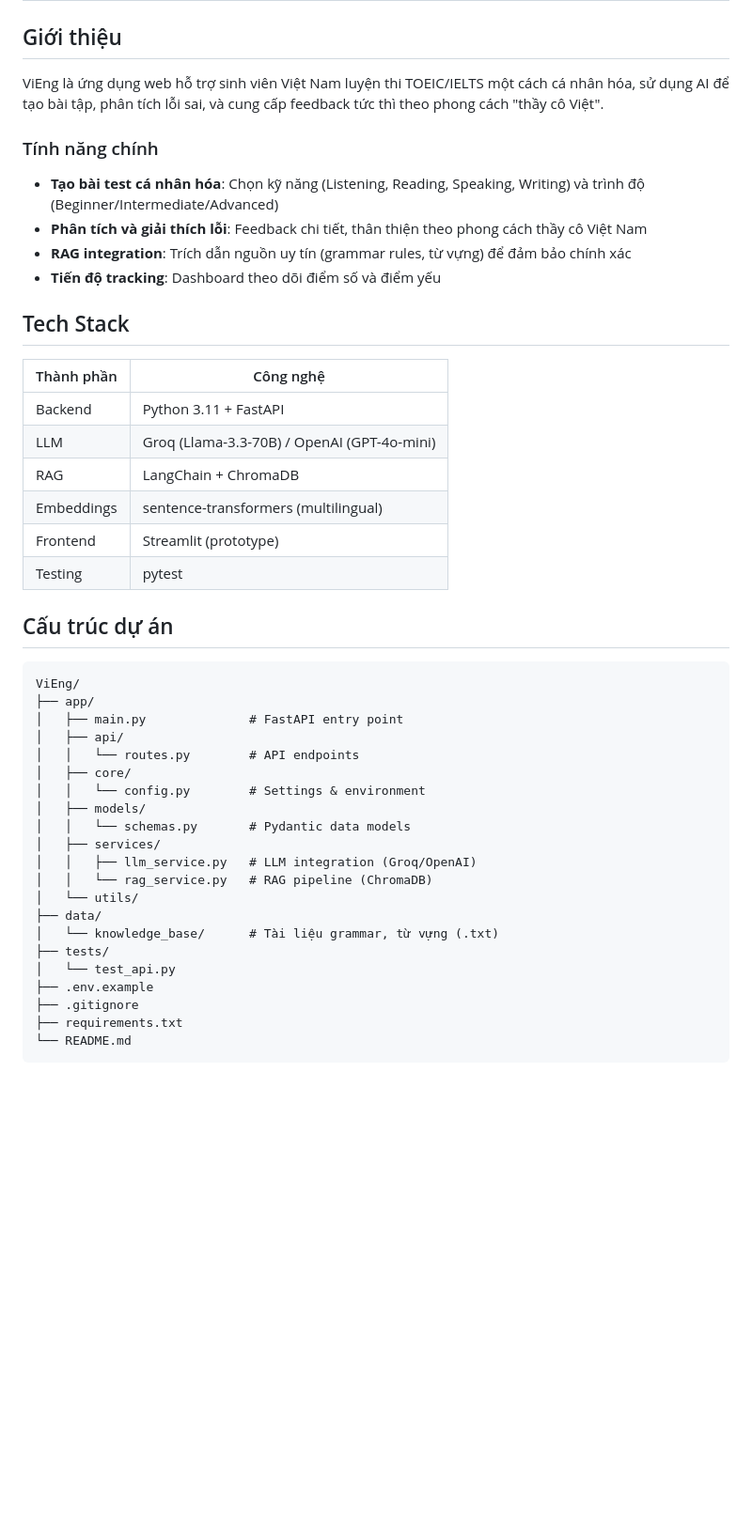
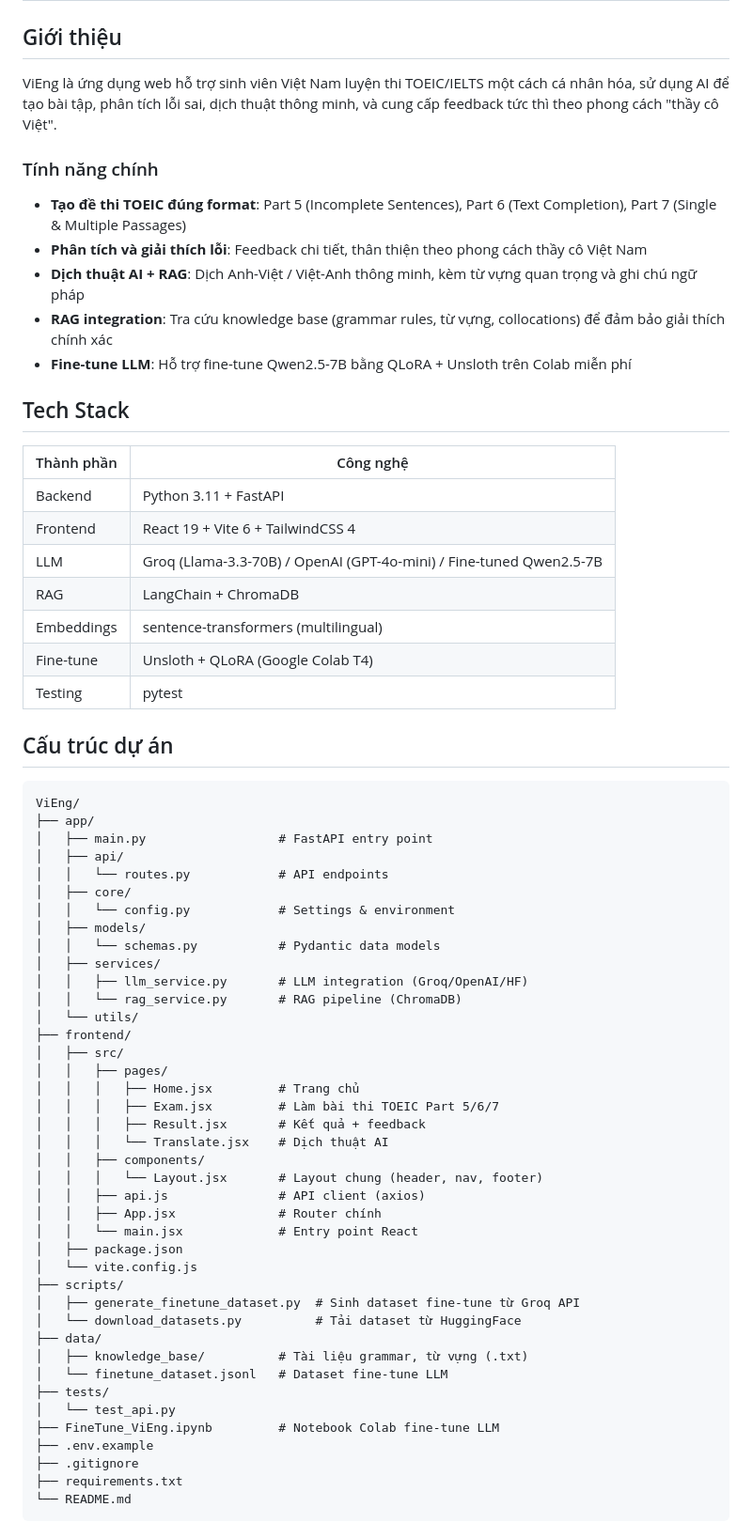
Before and after one commit to LeNhan18/ViEng, a Markdown page: README.md, the part around one of its changes. Shown at 94% size. GitHub-like rendering; blank space fills up the shorter version.

````diff
--- a/README.md
+++ b/README.md
@@ -2,24 +2,26 @@
 
 ## Giới thiệu
 
-ViEng là ứng dụng web hỗ trợ sinh viên Việt Nam luyện thi TOEIC/IELTS một cách cá nhân hóa, sử dụng AI để tạo bài tập, phân tích lỗi sai, và cung cấp feedback tức thì theo phong cách "thầy cô Việt".
+ViEng là ứng dụng web hỗ trợ sinh viên Việt Nam luyện thi TOEIC/IELTS một cách cá nhân hóa, sử dụng AI để tạo bài tập, phân tích lỗi sai, dịch thuật thông minh, và cung cấp feedback tức thì theo phong cách "thầy cô Việt".
 
 ### Tính năng chính
 
-- **Tạo bài test cá nhân hóa**: Chọn kỹ năng (Listening, Reading, Speaking, Writing) và trình độ (Beginner/Intermediate/Advanced)
+- **Tạo đề thi TOEIC đúng format**: Part 5 (Incomplete Sentences), Part 6 (Text Completion), Part 7 (Single & Multiple Passages)
 - **Phân tích và giải thích lỗi**: Feedback chi tiết, thân thiện theo phong cách thầy cô Việt Nam
-- **RAG integration**: Trích dẫn nguồn uy tín (grammar rules, từ vựng) để đảm bảo chính xác
-- **Tiến độ tracking**: Dashboard theo dõi điểm số và điểm yếu
+- **Dịch thuật AI + RAG**: Dịch Anh-Việt / Việt-Anh thông minh, kèm từ vựng quan trọng và ghi chú ngữ pháp
+- **RAG integration**: Tra cứu knowledge base (grammar rules, từ vựng, collocations) để đảm bảo giải thích chính xác
+- **Fine-tune LLM**: Hỗ trợ fine-tune Qwen2.5-7B bằng QLoRA + Unsloth trên Colab miễn phí
 
 ## Tech Stack
 
 | Thành phần | Công nghệ |
 |---|---|
 | Backend | Python 3.11 + FastAPI |
-| LLM | Groq (Llama-3.3-70B) / OpenAI (GPT-4o-mini) |
+| Frontend | React 19 + Vite 6 + TailwindCSS 4 |
+| LLM | Groq (Llama-3.3-70B) / OpenAI (GPT-4o-mini) / Fine-tuned Qwen2.5-7B |
 | RAG | LangChain + ChromaDB |
 | Embeddings | sentence-transformers (multilingual) |
-| Frontend | Streamlit (prototype) |
+| Fine-tune | Unsloth + QLoRA (Google Colab T4) |
 | Testing | pytest |
 
 ## Cấu trúc dự án
@@ -27,21 +29,40 @@ ViEng là ứng dụng web hỗ trợ sinh viên Việt Nam luyện thi TOEIC/IE
 ```
 ViEng/
 ├── app/
-│   ├── main.py              # FastAPI entry point
+│   ├── main.py                  # FastAPI entry point
 │   ├── api/
-│   │   └── routes.py        # API endpoints
+│   │   └── routes.py            # API endpoints
 │   ├── core/
-│   │   └── config.py        # Settings & environment
+│   │   └── config.py            # Settings & environment
 │   ├── models/
-│   │   └── schemas.py       # Pydantic data models
+│   │   └── schemas.py           # Pydantic data models
 │   ├── services/
-│   │   ├── llm_service.py   # LLM integration (Groq/OpenAI)
-│   │   └── rag_service.py   # RAG pipeline (ChromaDB)
+│   │   ├── llm_service.py       # LLM integration (Groq/OpenAI/HF)
+│   │   └── rag_service.py       # RAG pipeline (ChromaDB)
 │   └── utils/
+├── frontend/
+│   ├── src/
+│   │   ├── pages/
+│   │   │   ├── Home.jsx         # Trang chủ
+│   │   │   ├── Exam.jsx         # Làm bài thi TOEIC Part 5/6/7
+│   │   │   ├── Result.jsx       # Kết quả + feedback
+│   │   │   └── Translate.jsx    # Dịch thuật AI
+│   │   ├── components/
+│   │   │   └── Layout.jsx       # Layout chung (header, nav, footer)
+│   │   ├── api.js               # API client (axios)
+│   │   ├── App.jsx              # Router chính
+│   │   └── main.jsx             # Entry point React
+│   ├── package.json
+│   └── vite.config.js
+├── scripts/
+│   ├── generate_finetune_dataset.py  # Sinh dataset fine-tune từ Groq API
+│   └── download_datasets.py          # Tải dataset từ HuggingFace
 ├── data/
-│   └── knowledge_base/      # Tài liệu grammar, từ vựng (.txt)
+│   ├── knowledge_base/          # Tài liệu grammar, từ vựng (.txt)
+│   └── finetune_dataset.jsonl   # Dataset fine-tune LLM
 ├── tests/
 │   └── test_api.py
+├── FineTune_ViEng.ipynb         # Notebook Colab fine-tune LLM
 ├── .env.example
 ├── .gitignore
 ├── requirements.txt
````
Also changed, not shown: other parts of README.md (+56 -15 lines).
